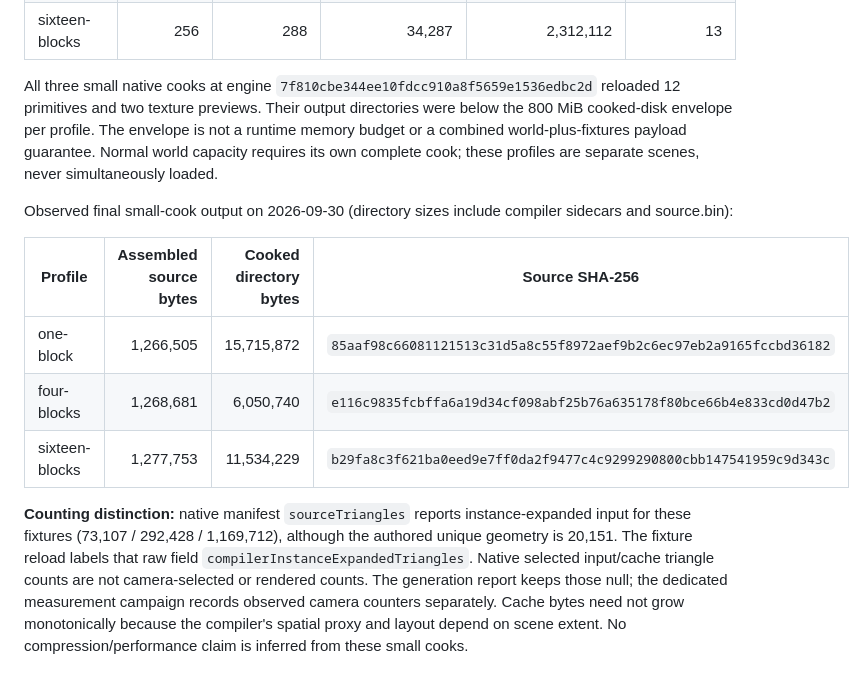
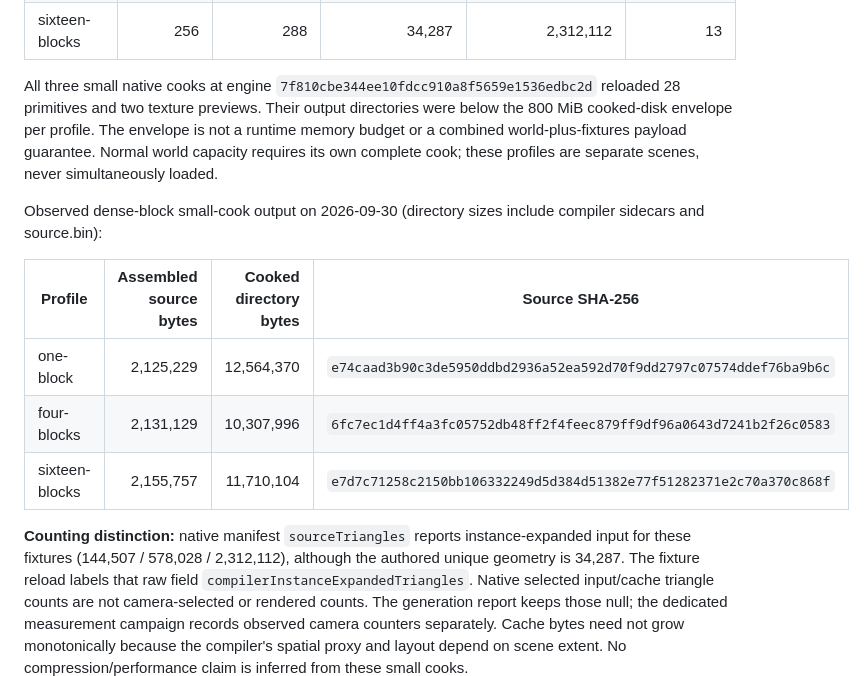
Before and after one commit to pasquelin/Trillion3D-openworld, a Markdown page: docs/ASSETS.md, the part around the change. GitHub-like rendering.

Commit message:
Record measured dense fixture cook hashes and sizes

```diff
--- a/docs/ASSETS.md
+++ b/docs/ASSETS.md
@@ -82,22 +82,22 @@ table and input triangle count. No internal reader is copied into the applicatio
 | four-blocks | 64 | 72 | 34,287 | 578,028 | 13 |
 | sixteen-blocks | 256 | 288 | 34,287 | 2,312,112 | 13 |
 
-All three small native cooks at engine `7f810cbe344ee10fdcc910a8f5659e1536edbc2d` reloaded 12
+All three small native cooks at engine `7f810cbe344ee10fdcc910a8f5659e1536edbc2d` reloaded 28
 primitives and two texture previews. Their output directories were below the 800 MiB cooked-disk
 envelope per profile. The envelope is not a runtime memory budget or a combined world-plus-fixtures
 payload guarantee. Normal world capacity requires its own complete cook; these profiles are separate
 scenes, never simultaneously loaded.
 
-Observed final small-cook output on 2026-09-30 (directory sizes include compiler sidecars and source.bin):
+Observed dense-block small-cook output on 2026-09-30 (directory sizes include compiler sidecars and source.bin):
 
 | Profile | Assembled source bytes | Cooked directory bytes | Source SHA-256 |
 | --- | ---: | ---: | --- |
-| one-block | 1,266,505 | 15,715,872 | `85aaf98c66081121513c31d5a8c55f8972aef9b2c6ec97eb2a9165fccbd36182` |
-| four-blocks | 1,268,681 | 6,050,740 | `e116c9835fcbffa6a19d34cf098abf25b76a635178f80bce66b4e833cd0d47b2` |
-| sixteen-blocks | 1,277,753 | 11,534,229 | `b29fa8c3f621ba0eed9e7ff0da2f9477c4c9299290800cbb147541959c9d343c` |
+| one-block | 2,125,229 | 12,564,370 | `e74caad3b90c3de5950ddbd2936a52ea592d70f9dd2797c07574ddef76ba9b6c` |
+| four-blocks | 2,131,129 | 10,307,996 | `6fc7ec1d4ff4a3fc05752db48ff2f4feec879ff9df96a0643d7241b2f26c0583` |
+| sixteen-blocks | 2,155,757 | 11,710,104 | `e7d7c71258c2150bb106332249d5d384d51382e77f51282371e2c70a370c868f` |
 
 **Counting distinction:** native manifest `sourceTriangles` reports instance-expanded input for
-these fixtures (73,107 / 292,428 / 1,169,712), although the authored unique geometry is 20,151.
+these fixtures (144,507 / 578,028 / 2,312,112), although the authored unique geometry is 34,287.
 The fixture reload labels that raw field `compilerInstanceExpandedTriangles`. Native selected
 input/cache triangle counts are not camera-selected or rendered counts. The generation report keeps
 those null; the dedicated measurement campaign records observed camera counters separately.
```
